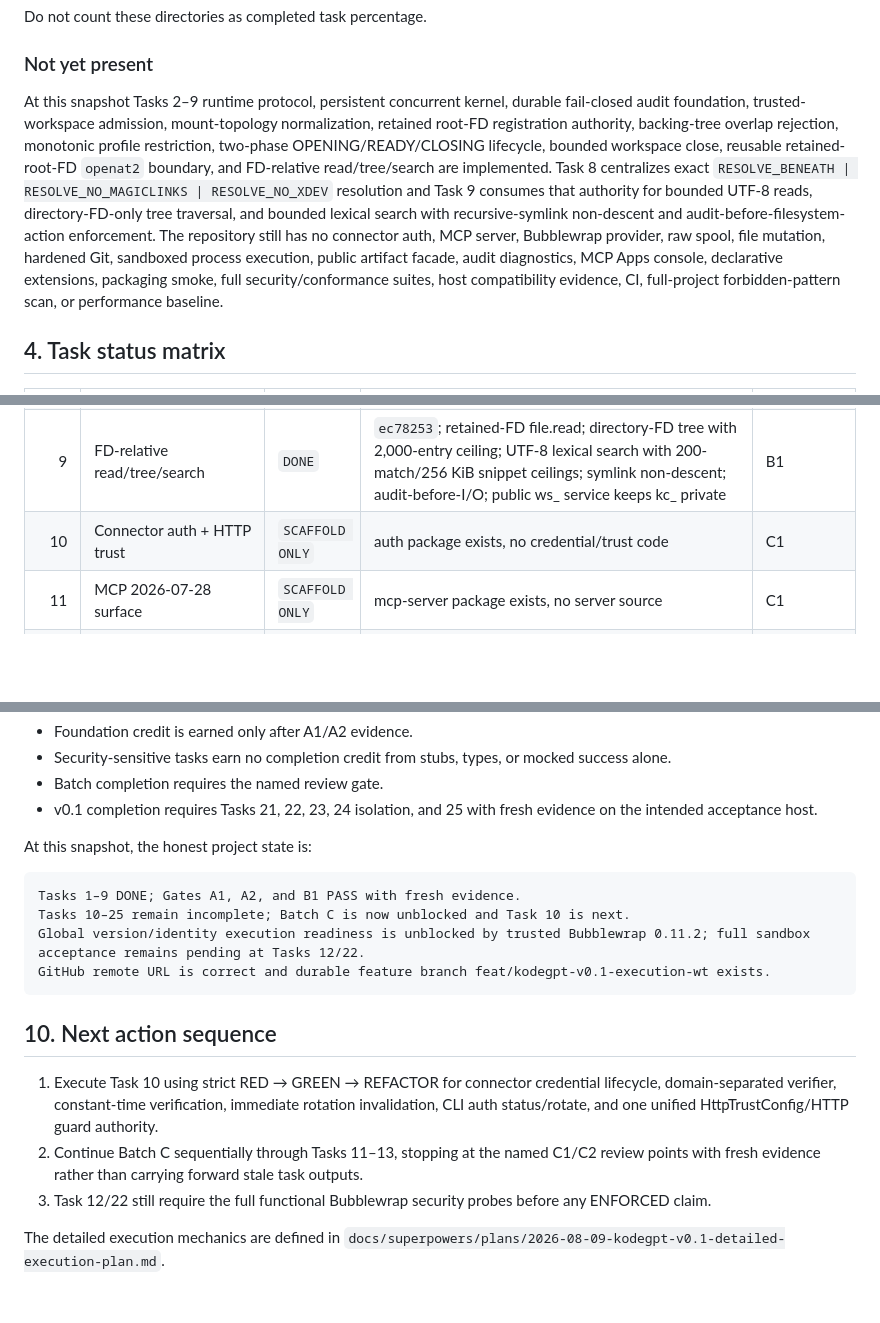
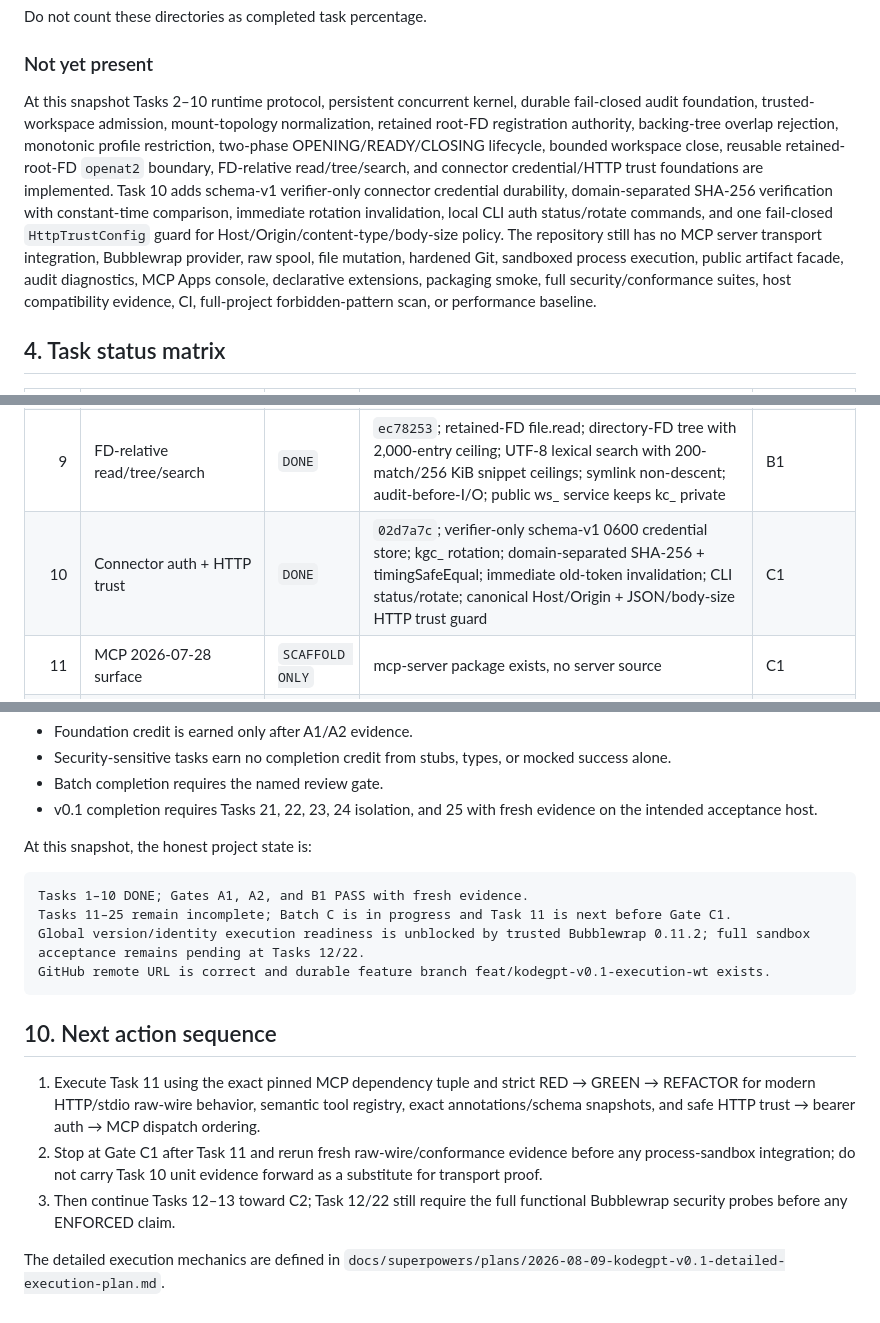
Before and after one commit to 2ndworld/kodeGPT, a Markdown page: docs/implementation/v0.1-execution-tracker.md, 3 parts joined by grey strips. Rendered like a GitHub page; blank space fills up the shorter version.

Commit message:
docs: record task 10 execution evidence

````diff
--- a/docs/implementation/v0.1-execution-tracker.md
+++ b/docs/implementation/v0.1-execution-tracker.md
@@ -100,7 +100,7 @@ Do not count these directories as completed task percentage.
 
 ### Not yet present
 
-At this snapshot Tasks 2–9 runtime protocol, persistent concurrent kernel, durable fail-closed audit foundation, trusted-workspace admission, mount-topology normalization, retained root-FD registration authority, backing-tree overlap rejection, monotonic profile restriction, two-phase OPENING/READY/CLOSING lifecycle, bounded workspace close, reusable retained-root-FD `openat2` boundary, and FD-relative read/tree/search are implemented. Task 8 centralizes exact `RESOLVE_BENEATH | RESOLVE_NO_MAGICLINKS | RESOLVE_NO_XDEV` resolution and Task 9 consumes that authority for bounded UTF-8 reads, directory-FD-only tree traversal, and bounded lexical search with recursive-symlink non-descent and audit-before-filesystem-action enforcement. The repository still has no connector auth, MCP server, Bubblewrap provider, raw spool, file mutation, hardened Git, sandboxed process execution, public artifact facade, audit diagnostics, MCP Apps console, declarative extensions, packaging smoke, full security/conformance suites, host compatibility evidence, CI, full-project forbidden-pattern scan, or performance baseline.
+At this snapshot Tasks 2–10 runtime protocol, persistent concurrent kernel, durable fail-closed audit foundation, trusted-workspace admission, mount-topology normalization, retained root-FD registration authority, backing-tree overlap rejection, monotonic profile restriction, two-phase OPENING/READY/CLOSING lifecycle, bounded workspace close, reusable retained-root-FD `openat2` boundary, FD-relative read/tree/search, and connector credential/HTTP trust foundations are implemented. Task 10 adds schema-v1 verifier-only connector credential durability, domain-separated SHA-256 verification with constant-time comparison, immediate rotation invalidation, local CLI auth status/rotate commands, and one fail-closed `HttpTrustConfig` guard for Host/Origin/content-type/body-size policy. The repository still has no MCP server transport integration, Bubblewrap provider, raw spool, file mutation, hardened Git, sandboxed process execution, public artifact facade, audit diagnostics, MCP Apps console, declarative extensions, packaging smoke, full security/conformance suites, host compatibility evidence, CI, full-project forbidden-pattern scan, or performance baseline.
 
 ## 4. Task status matrix
 
@@ -115,7 +115,7 @@ At this snapshot Tasks 2–9 runtime protocol, persistent concurrent kernel, dur
 | 7 | Two-phase lifecycle + monotonic profile restriction | `DONE` | `5538c5087adfa280a3e16820ed7f66fdd7d67571`; TS + Rust monotonic policy; retained-FD project profile read; OPENING→READY/CLOSING lifecycle; public `ws_...` only after activate ACK; bounded retryable close | B1 |
 | 8 | `openat2` + NO_XDEV boundary | `DONE` | `d6254ab`; centralized exact openat2 flags; escape/magic-link/nested-mount/race regressions; parent-FD helper; runtime functional probe + fail-closed registration; KernelClient hello propagation | B1 |
 | 9 | FD-relative read/tree/search | `DONE` | `ec78253`; retained-FD file.read; directory-FD tree with 2,000-entry ceiling; UTF-8 lexical search with 200-match/256 KiB snippet ceilings; symlink non-descent; audit-before-I/O; public ws_ service keeps kc_ private | B1 |
-| 10 | Connector auth + HTTP trust | `SCAFFOLD ONLY` | auth package exists, no credential/trust code | C1 |
+| 10 | Connector auth + HTTP trust | `DONE` | `02d7a7c`; verifier-only schema-v1 0600 credential store; kgc_ rotation; domain-separated SHA-256 + timingSafeEqual; immediate old-token invalidation; CLI status/rotate; canonical Host/Origin + JSON/body-size HTTP trust guard | C1 |
 | 11 | MCP 2026-07-28 surface | `SCAFFOLD ONLY` | mcp-server package exists, no server source | C1 |
 | 12 | Hardened Bubblewrap provider | `SCAFFOLD ONLY` | sandbox crate stub; host Bubblewrap version/identity readiness is compliant, functional probes still pending | C2 |
 | 13 | Kernel raw output spool | `NOT STARTED` | no spool | C2 |
@@ -443,16 +461,16 @@ Avoid percentage-by-file-count. Use task/gate completion:
 At this snapshot, the honest project state is:
 
 ```text
-Tasks 1–9 DONE; Gates A1, A2, and B1 PASS with fresh evidence.
-Tasks 10–25 remain incomplete; Batch C is now unblocked and Task 10 is next.
+Tasks 1–10 DONE; Gates A1, A2, and B1 PASS with fresh evidence.
+Tasks 11–25 remain incomplete; Batch C is in progress and Task 11 is next before Gate C1.
 Global version/identity execution readiness is unblocked by trusted Bubblewrap 0.11.2; full sandbox acceptance remains pending at Tasks 12/22.
 GitHub remote URL is correct and durable feature branch feat/kodegpt-v0.1-execution-wt exists.
 ```
 
 ## 10. Next action sequence
 
-1. Execute Task 10 using strict RED → GREEN → REFACTOR for connector credential lifecycle, domain-separated verifier, constant-time verification, immediate rotation invalidation, CLI auth status/rotate, and one unified HttpTrustConfig/HTTP guard authority.
-2. Continue Batch C sequentially through Tasks 11–13, stopping at the named C1/C2 review points with fresh evidence rather than carrying forward stale task outputs.
-3. Task 12/22 still require the full functional Bubblewrap security probes before any ENFORCED claim.
+1. Execute Task 11 using the exact pinned MCP dependency tuple and strict RED → GREEN → REFACTOR for modern HTTP/stdio raw-wire behavior, semantic tool registry, exact annotations/schema snapshots, and safe HTTP trust → bearer auth → MCP dispatch ordering.
+2. Stop at Gate C1 after Task 11 and rerun fresh raw-wire/conformance evidence before any process-sandbox integration; do not carry Task 10 unit evidence forward as a substitute for transport proof.
+3. Then continue Tasks 12–13 toward C2; Task 12/22 still require the full functional Bubblewrap security probes before any ENFORCED claim.
 
 The detailed execution mechanics are defined in `docs/superpowers/plans/2026-08-09-kodegpt-v0.1-detailed-execution-plan.md`.
````
Also changed, not shown: other parts of docs/implementation/v0.1-execution-tracker.md (+20 -2 lines).
